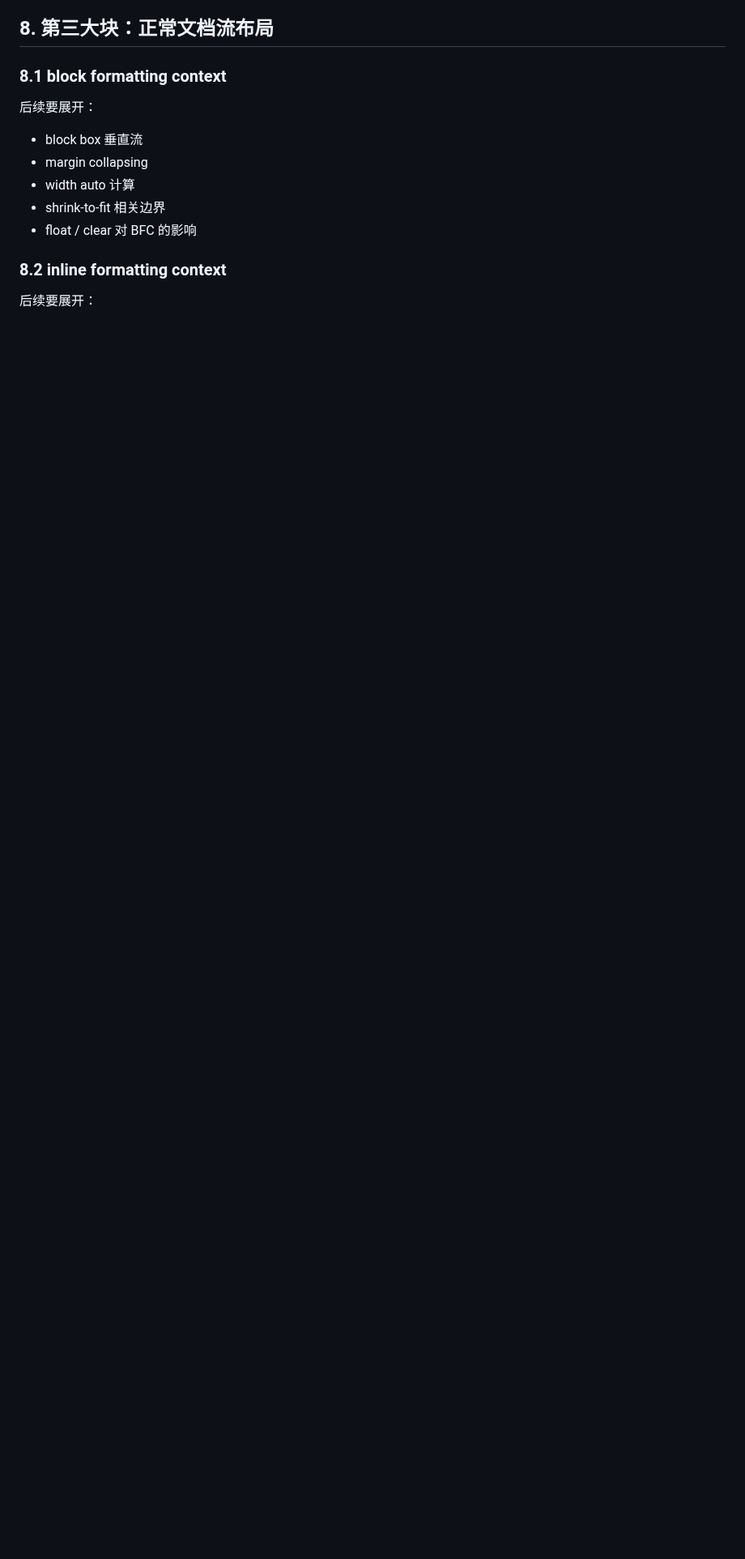
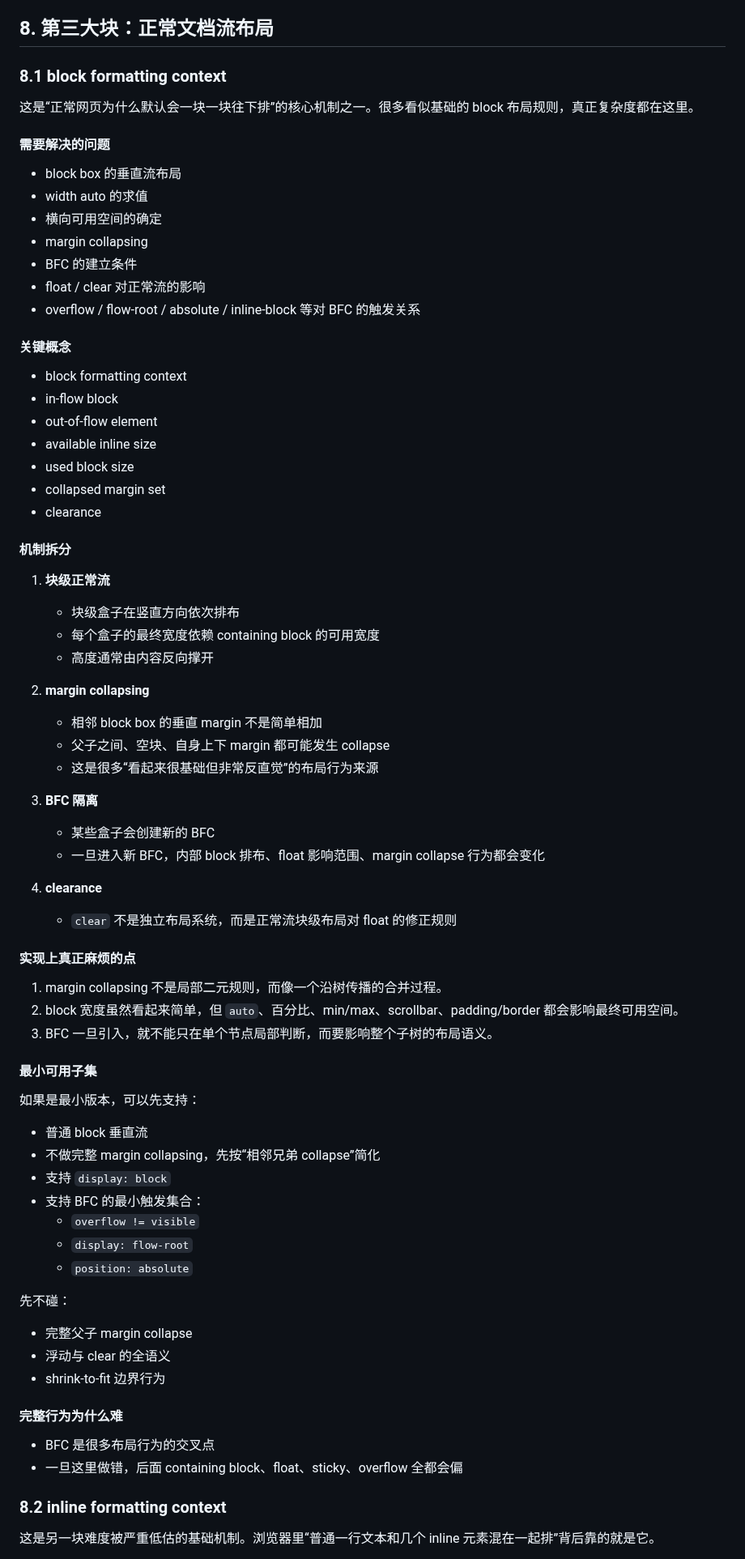
Before and after one commit to ch3coohlink/MetaEditor, a Markdown page: doc/legacy/css-roadmap.md, the part around one of its changes. Shown at 81% size. Drawn GitHub-style; blank space fills up the shorter version.

Commit message:
docs(css): detail normal flow layout chapter

```diff
--- a/doc/legacy/css-roadmap.md
+++ b/doc/legacy/css-roadmap.md
@@ -449,15 +449,77 @@ Cascading 是 CSS 的核心，不是附属功能。真正让 CSS 变成 CSS 的
 
 ### 8.1 block formatting context
 
-后续要展开：
+这是“正常网页为什么默认会一块一块往下排”的核心机制之一。很多看似基础的 block 布局规则，真正复杂度都在这里。
 
-- block box 垂直流
+#### 需要解决的问题
+
+- block box 的垂直流布局
+- width auto 的求值
+- 横向可用空间的确定
 - margin collapsing
-- width auto 计算
-- shrink-to-fit 相关边界
-- float / clear 对 BFC 的影响
+- BFC 的建立条件
+- float / clear 对正常流的影响
+- overflow / flow-root / absolute / inline-block 等对 BFC 的触发关系
+
+#### 关键概念
+
+- block formatting context
+- in-flow block
+- out-of-flow element
+- available inline size
+- used block size
+- collapsed margin set
+- clearance
+
+#### 机制拆分
+
+1. **块级正常流**
+   - 块级盒子在竖直方向依次排布
+   - 每个盒子的最终宽度依赖 containing block 的可用宽度
+   - 高度通常由内容反向撑开
+
+2. **margin collapsing**
+   - 相邻 block box 的垂直 margin 不是简单相加
+   - 父子之间、空块、自身上下 margin 都可能发生 collapse
+   - 这是很多“看起来很基础但非常反直觉”的布局行为来源
+
+3. **BFC 隔离**
+   - 某些盒子会创建新的 BFC
+   - 一旦进入新 BFC，内部 block 排布、float 影响范围、margin collapse 行为都会变化
+
+4. **clearance**
+   - `clear` 不是独立布局系统，而是正常流块级布局对 float 的修正规则
+
+#### 实现上真正麻烦的点
+
+1. margin collapsing 不是局部二元规则，而像一个沿树传播的合并过程。
+2. block 宽度虽然看起来简单，但 `auto`、百分比、min/max、scrollbar、padding/border 都会影响最终可用空间。
+3. BFC 一旦引入，就不能只在单个节点局部判断，而要影响整个子树的布局语义。
+
+#### 最小可用子集
+
+如果是最小版本，可以先支持：
+
+- 普通 block 垂直流
+- 不做完整 margin collapsing，先按“相邻兄弟 collapse”简化
+- 支持 `display: block`
+- 支持 BFC 的最小触发集合：
+  - `overflow != visible`
+  - `display: flow-root`
+  - `position: absolute`
+
+先不碰：
+
+- 完整父子 margin collapse
+- 浮动与 clear 的全语义
+- shrink-to-fit 边界行为
+
+#### 完整行为为什么难
+
+- BFC 是很多布局行为的交叉点
+- 一旦这里做错，后面 containing block、float、sticky、overflow 全都会偏
 
 ### 8.2 inline formatting context
 
-后续要展开：
+这是另一块难度被严重低估的基础机制。浏览器里“普通一行文本和几个 inline 元素混在一起排”背后靠的就是它。
 
```
Also changed, not shown: other parts of doc/legacy/css-roadmap.md (+140 -8 lines).
